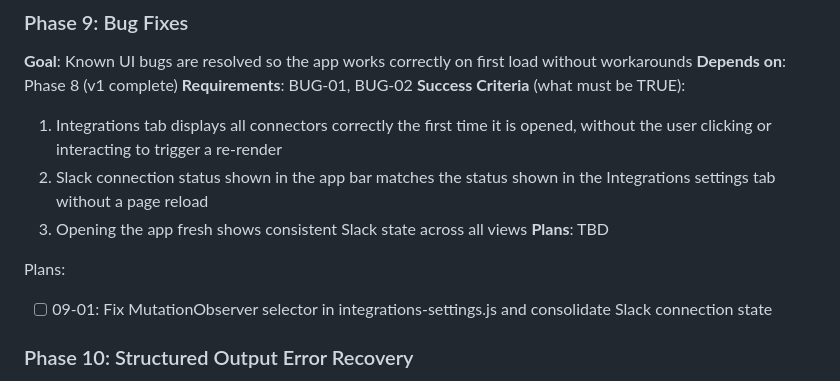
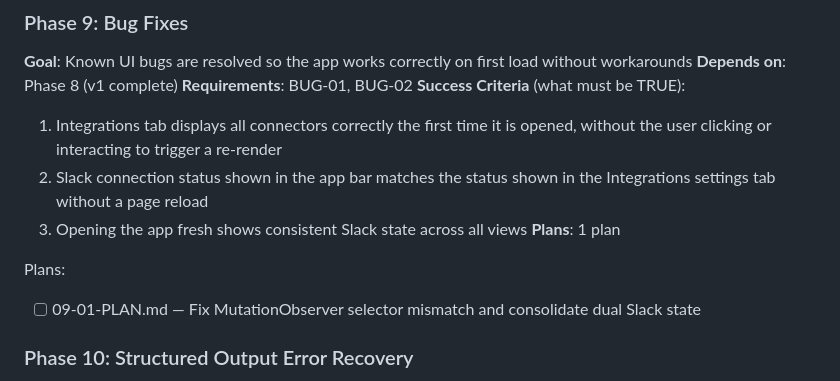
Before and after one commit to PrisedRabbit/no-bullshit-pipeline, a Markdown page: .planning/ROADMAP.md, the part around the change. Rendered like a GitHub page.

Commit message:
docs(09): create phase plan

```diff
--- a/.planning/ROADMAP.md
+++ b/.planning/ROADMAP.md
@@ -40,10 +40,10 @@
   1. Integrations tab displays all connectors correctly the first time it is opened, without the user clicking or interacting to trigger a re-render
   2. Slack connection status shown in the app bar matches the status shown in the Integrations settings tab without a page reload
   3. Opening the app fresh shows consistent Slack state across all views
-**Plans**: TBD
+**Plans**: 1 plan
 
 Plans:
-- [ ] 09-01: Fix MutationObserver selector in integrations-settings.js and consolidate Slack connection state
+- [ ] 09-01-PLAN.md — Fix MutationObserver selector mismatch and consolidate dual Slack state
 
 ### Phase 10: Structured Output Error Recovery
 **Goal**: Pipeline steps that require structured AI output (JSON) handle failures gracefully without silent data loss or pipeline abandonment
```
Also changed, not shown: 1 other file.
